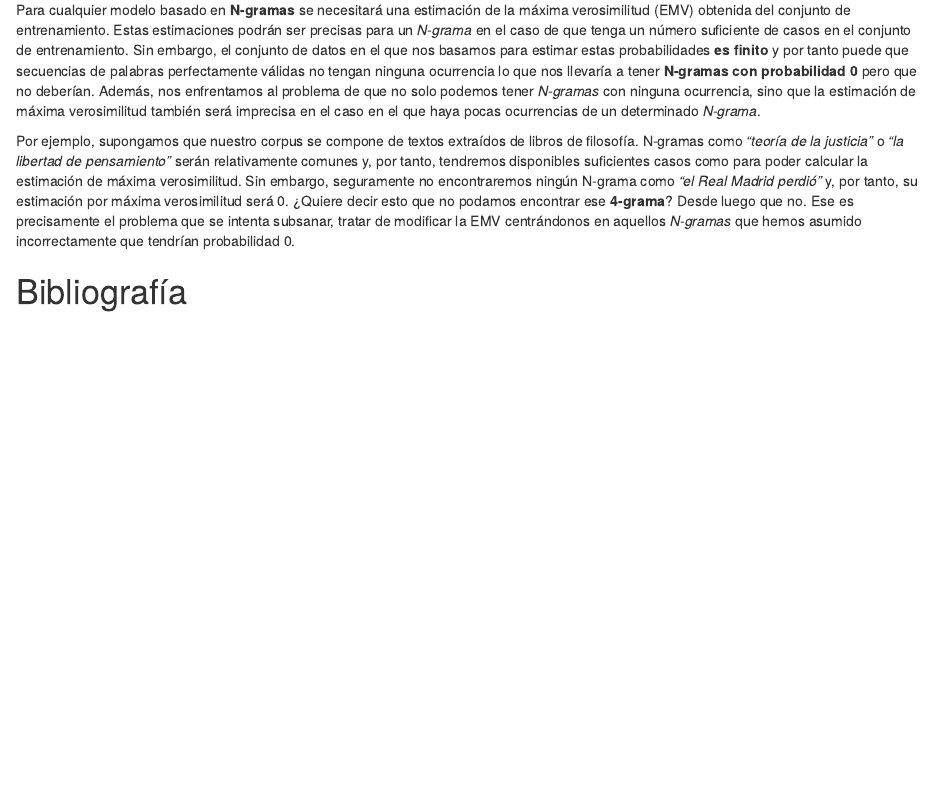
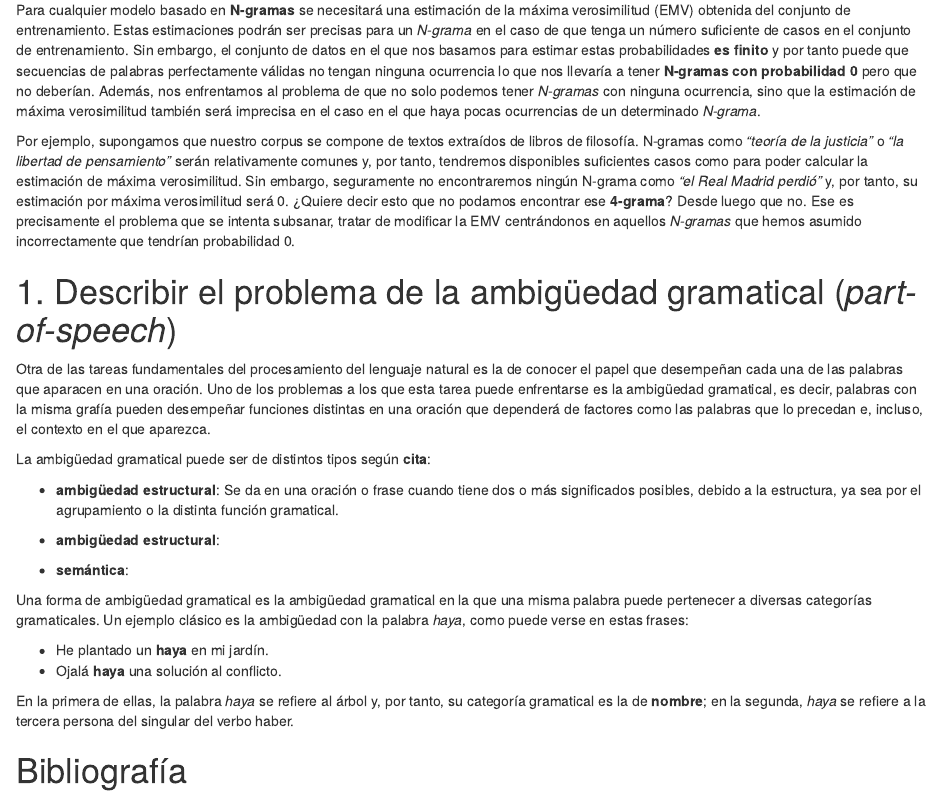
Before and after one commit to papabloblo/nlp, an R Markdown document (sintesis_1/sintesis_1.Rmd): the page in a window 1100 px wide, from 1530 px down. Rendered offline with R 4.5, knitr and Pandoc, with nearby package versions; a font, style sheet, LaTeX package, included part or bibliography that could not be used is replaced or left out.

Commit message:
2.1 Ambigüedad gramatical

```diff
--- a/sintesis_1/sintesis_1.Rmd
+++ b/sintesis_1/sintesis_1.Rmd
@@ -55,4 +55,26 @@ Para cualquier modelo basado en **N-gramas** se necesitará una estimación de l
 
 Por ejemplo, supongamos que nuestro corpus se compone de textos extraídos de libros de filosofía. N-gramas como *"teoría de la justicia"* o *"la libertad de pensamiento"* serán relativamente comunes y, por tanto, tendremos disponibles suficientes casos como para poder calcular la estimación de máxima verosimilitud. Sin embargo, seguramente no encontraremos ningún N-grama como *"el Real Madrid perdió"* y, por tanto, su estimación por máxima verosimilitud será 0. ¿Quiere decir esto que no podamos encontrar ese **4-grama**? Desde luego que no. Ese es precisamente el problema que se intenta subsanar, tratar de modificar la EMV centrándonos en aquellos *N-gramas* que hemos asumido incorrectamente que tendrían probabilidad 0.
 
+
+# 1. Describir el problema de la ambigüedad gramatical (*part-of-speech*)
+
+Otra de las tareas fundamentales del procesamiento del lenguaje natural es la de conocer el papel que desempeñan cada una de las palabras que aparacen en una oración. Uno de los problemas a los que esta tarea puede enfrentarse es la ambigüedad gramatical, es decir, palabras con la misma grafía pueden desempeñar funciones distintas en una oración que dependerá de factores como las palabras que lo precedan e, incluso, el contexto en el que aparezca.
+
+La ambigüedad gramatical puede ser de distintos tipos según **cita**:
+
+- **ambigüedad estructural**: Se da en una oración o frase cuando tiene dos o más significados posibles, debido a la estructura, ya sea por el agrupamiento o la distinta función gramatical.
+
+- **ambigüedad estructural**:
+
+- **semántica**:
+
+Una forma de ambigüedad gramatical es la ambigüedad gramatical en la que una misma palabra puede pertenecer a diversas categorías gramaticales. Un ejemplo clásico es la ambigüedad con la palabra *haya*, como puede verse en estas frases:
+
+- He plantado un **haya** en mi jardín.
+- Ojalá **haya** una solución al conflicto.
+
+En la primera de ellas, la palabra *haya* se refiere al árbol y, por tanto, su categoría gramatical es la de **nombre**; en la segunda, *haya* se refiere a la tercera persona del singular del verbo haber.
+
+
+
 # Bibliografía
```
